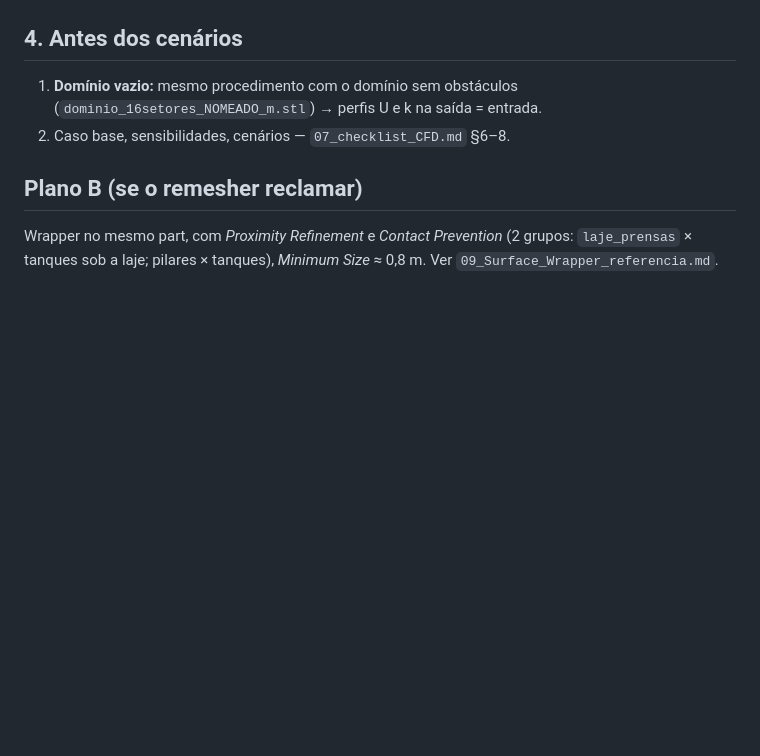
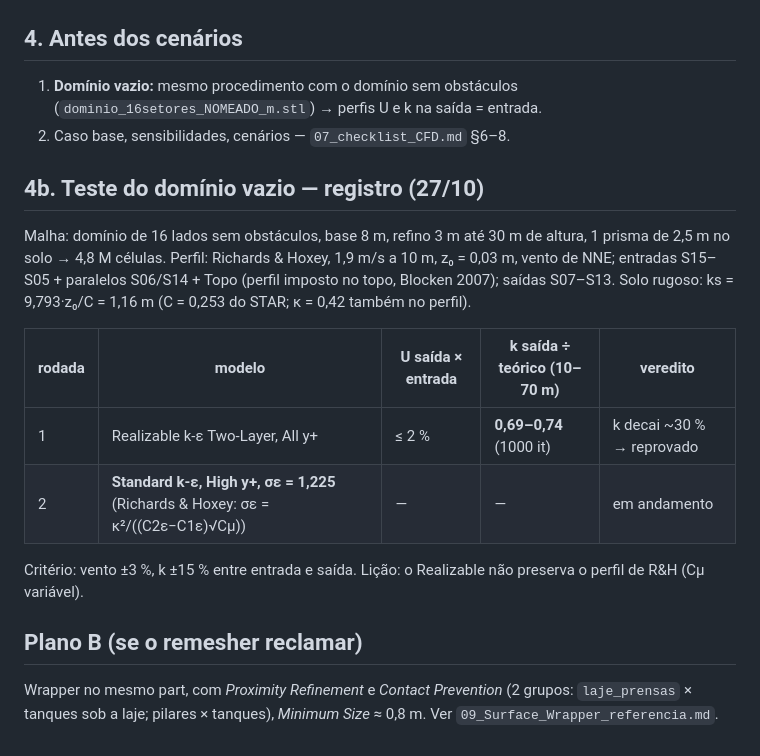
Before and after one commit to GabrielRozo123/Programacao, a Markdown page: ld_celulose_dispersao_o3/08_STAR_passo_a_passo.md, the part around the change. Rendered like a GitHub page; blank space fills up the shorter version.

Commit message:
LD O3: registro do teste do dominio vazio (Realizable reprovado no k; troca para k-eps padrao de Richards & Hoxey)
Co-Authored-By: Claude Opus 5.5 <noreply@anthropic.com>
Claude-Session: https://claude.ai/code/session_0144GG7dJhKbZ5sWAH3QTbQX

```diff
--- a/ld_celulose_dispersao_o3/08_STAR_passo_a_passo.md
+++ b/ld_celulose_dispersao_o3/08_STAR_passo_a_passo.md
@@ -85,6 +85,19 @@ faces `Saida_*`**, com o ar do exaustor marcado por um escalar passivo.
    na saída = entrada.
 2. Caso base, sensibilidades, cenários — `07_checklist_CFD.md` §6–8.
 
+## 4b. Teste do domínio vazio — registro (27/10)
+Malha: domínio de 16 lados sem obstáculos, base 8 m, refino 3 m até 30 m de altura, 1 prisma de 2,5 m no solo → 4,8 M células.
+Perfil: Richards & Hoxey, 1,9 m/s a 10 m, z₀ = 0,03 m, vento de NNE; entradas S15–S05 + paralelos S06/S14 + Topo (perfil
+imposto no topo, Blocken 2007); saídas S07–S13. Solo rugoso: ks = 9,793·z₀/C = 1,16 m (C = 0,253 do STAR; κ = 0,42 também
+no perfil).
+
+| rodada | modelo | U saída × entrada | k saída ÷ teórico (10–70 m) | veredito |
+|---|---|---|---|---|
+| 1 | Realizable k-ε Two-Layer, All y+ | ≤ 2 % | **0,69–0,74** (1000 it) | k decai ~30 % → reprovado |
+| 2 | **Standard k-ε, High y+, σε = 1,225** (Richards & Hoxey: σε = κ²/((C2ε−C1ε)√Cμ)) | — | — | em andamento |
+
+Critério: vento ±3 %, k ±15 % entre entrada e saída. Lição: o Realizable não preserva o perfil de R&H (Cμ variável).
+
 ## Plano B (se o remesher reclamar)
 Wrapper no mesmo part, com *Proximity Refinement* e *Contact Prevention* (2 grupos: `laje_prensas` × tanques sob a
 laje; pilares × tanques), *Minimum Size* ≈ 0,8 m. Ver `09_Surface_Wrapper_referencia.md`.
```
